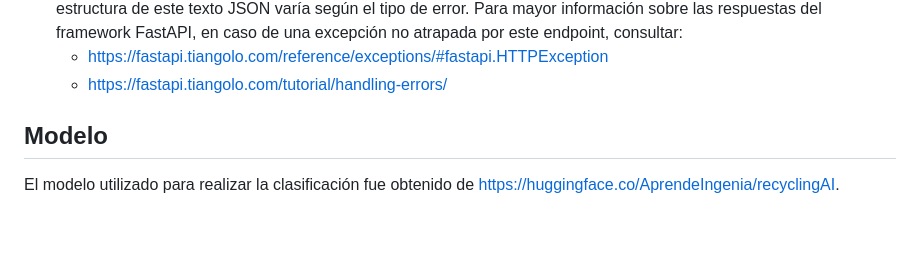
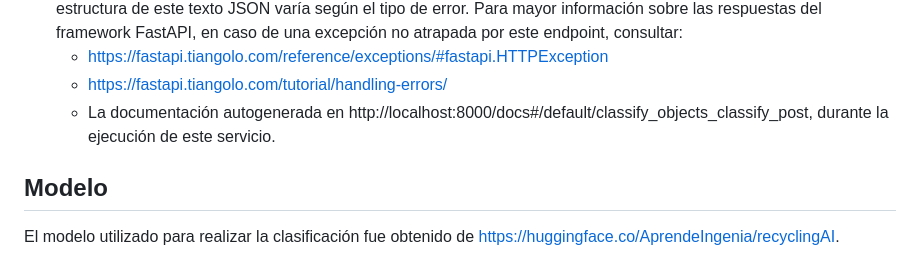
Before and after one commit to almondoryluis/iRecycle, a Markdown page: iClassifier/README.md, the part around the change. Drawn GitHub-style; blank space fills up the shorter version.

```diff
--- a/iClassifier/README.md
+++ b/iClassifier/README.md
@@ -76,6 +76,7 @@ Donde los elementos `ObjectData` tienen la siguiente estructura:
    en caso de una excepción no atrapada por este endpoint, consultar:
    * https://fastapi.tiangolo.com/reference/exceptions/#fastapi.HTTPException
    * https://fastapi.tiangolo.com/tutorial/handling-errors/
+   * La documentación autogenerada en http://localhost:8000/docs#/default/classify_objects_classify_post, durante la ejecución de este servicio.
 
 ## Modelo
 
```
